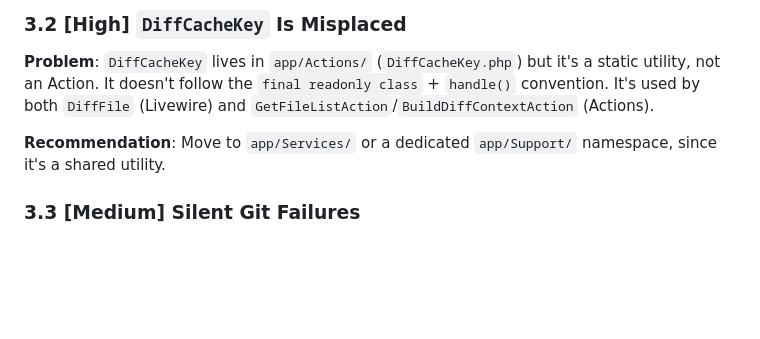
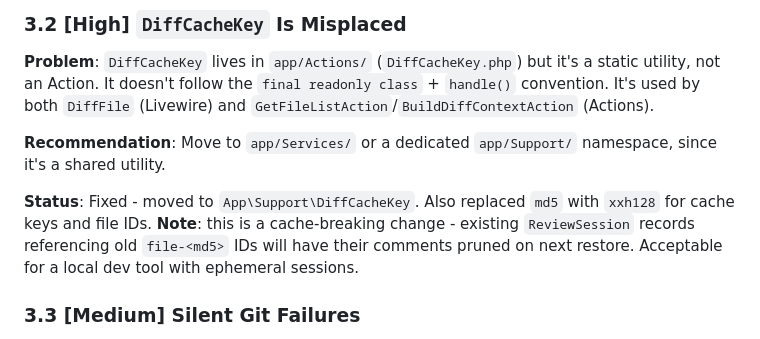
Before and after one commit to fgilio/rfa, a Markdown page: agents/20260216-architecture-audit.md, the part around the change. Rendered like a GitHub page; blank space fills up the shorter version.

Commit message:
Document xxh128 cache-breaking change in audit
Co-Authored-By: Claude Opus 4.6 <noreply@anthropic.com>

```diff
--- a/agents/20260216-architecture-audit.md
+++ b/agents/20260216-architecture-audit.md
@@ -87,6 +87,8 @@ Option (a) would eliminate the DTO→array→DTO round-trip in `ExportReviewActi
 **Problem**: `DiffCacheKey` lives in `app/Actions/` (`DiffCacheKey.php`) but it's a static utility, not an Action. It doesn't follow the `final readonly class` + `handle()` convention. It's used by both `DiffFile` (Livewire) and `GetFileListAction`/`BuildDiffContextAction` (Actions).
 
 **Recommendation**: Move to `app/Services/` or a dedicated `app/Support/` namespace, since it's a shared utility.
+
+**Status**: Fixed - moved to `App\Support\DiffCacheKey`. Also replaced `md5` with `xxh128` for cache keys and file IDs. **Note**: this is a cache-breaking change - existing `ReviewSession` records referencing old `file-<md5>` IDs will have their comments pruned on next restore. Acceptable for a local dev tool with ephemeral sessions.
 
 ### 3.3 [Medium] Silent Git Failures
 
```
